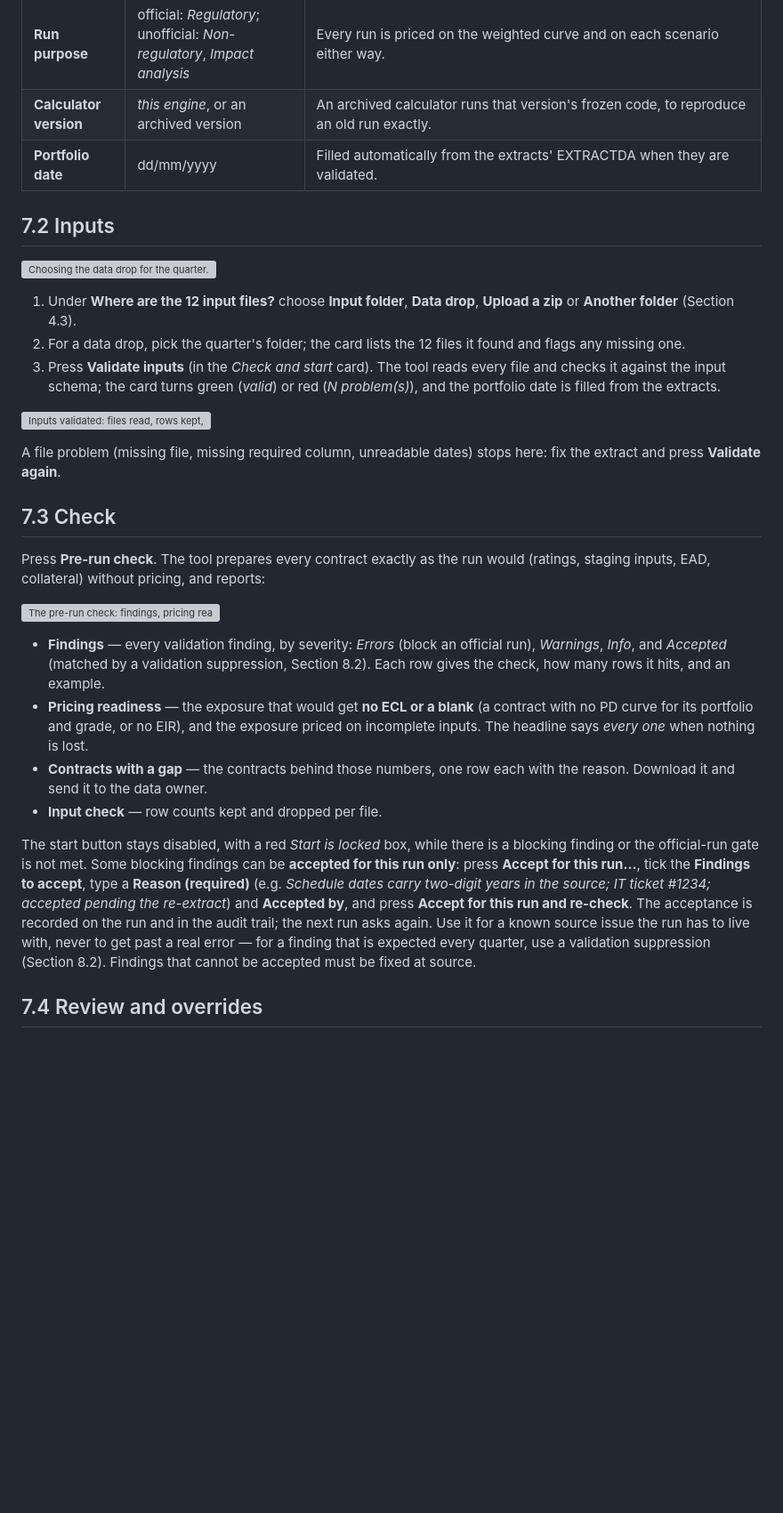
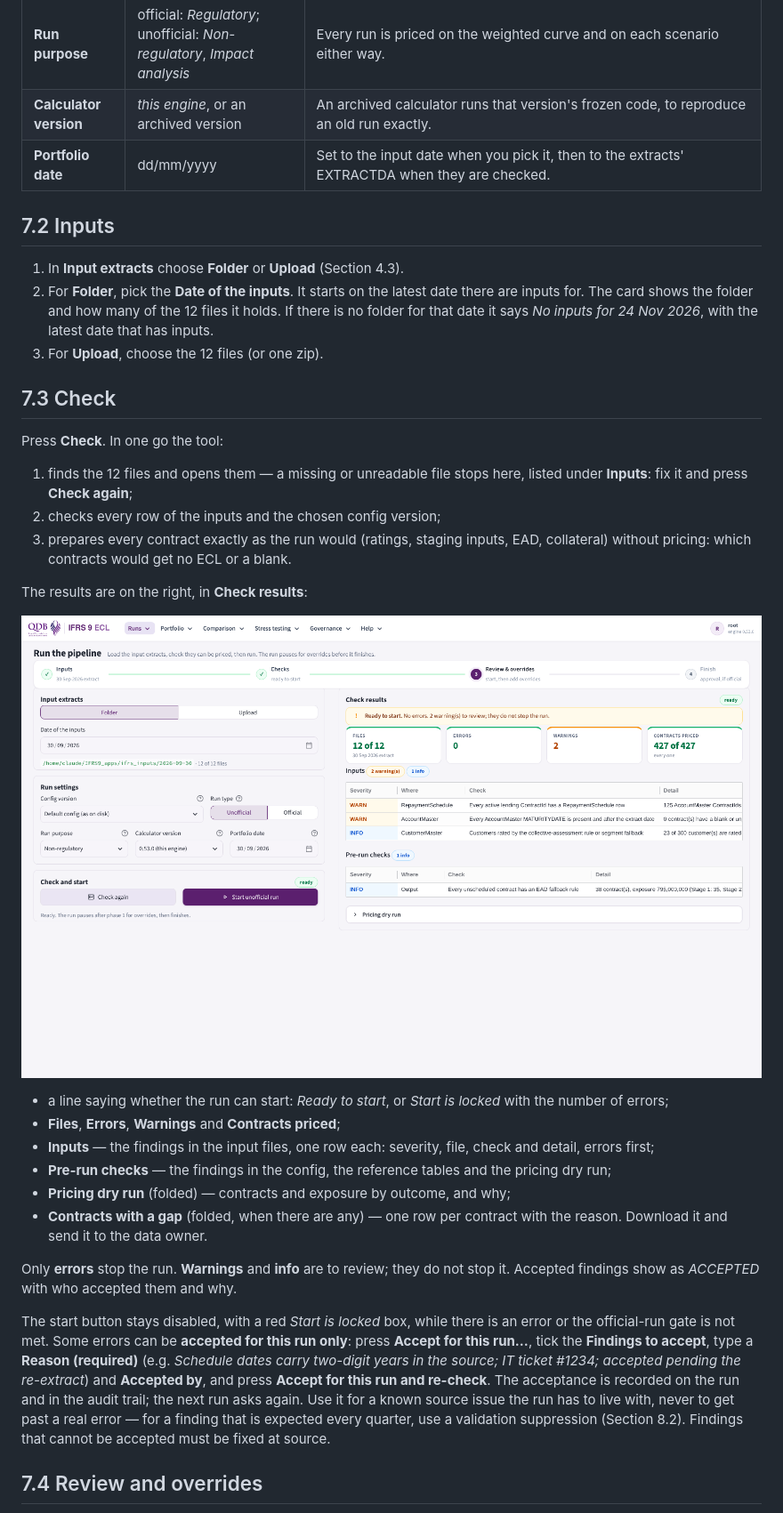
Before and after one commit to nsahuqdb/ifrs9_app_py, a Markdown page: docs/user_manual.md, the part around one of its changes. Shown at 89% size. Drawn GitHub-style; pictures changed too: docs/images/pipe_check_results.png (added); blank space fills up the shorter version; grey boxes are pictures that could not be loaded.

```diff
--- a/docs/user_manual.md
+++ b/docs/user_manual.md
@@ -422,56 +433,58 @@ the run history until the run is started.
 | **Run type** | **Unofficial** / **Official** | *Unofficial*: testing and what-if; no approval; exports marked UNOFFICIAL. *Official*: the deliverable; needs an **approved** config version and a checker's approval. If the version is not approved an amber box says *An official run cannot start* and why. |
 | **Run purpose** | official: *Regulatory*; unofficial: *Non-regulatory*, *Impact analysis* | Every run is priced on the weighted curve and on each scenario either way. |
 | **Calculator version** | *this engine*, or an archived version | An archived calculator runs that version's frozen code, to reproduce an old run exactly. |
-| **Portfolio date** | dd/mm/yyyy | Filled automatically from the extracts' EXTRACTDA when they are validated. |
+| **Portfolio date** | dd/mm/yyyy | Set to the input date when you pick it, then to the extracts' EXTRACTDA when they are checked. |
 
 ## 7.2 Inputs
 
-![Choosing the data drop for the quarter.](images/pipe_q3_00_datadrop.png)
-
-1. Under **Where are the 12 input files?** choose **Input folder**, **Data
-   drop**, **Upload a zip** or **Another folder** (Section 4.3).
-2. For a data drop, pick the quarter's folder; the card lists the 12 files it
-   found and flags any missing one.
-3. Press **Validate inputs** (in the *Check and start* card). The tool reads every file and checks it against
-   the input schema; the card turns green (*valid*) or red (*N problem(s)*),
-   and the portfolio date is filled from the extracts.
-
-![Inputs validated: files read, rows kept, problems listed.](images/pipe_q2_02_validated.png)
-
-A file problem (missing file, missing required column, unreadable dates)
-stops here: fix the extract and press **Validate again**.
+1. In **Input extracts** choose **Folder** or **Upload** (Section 4.3).
+2. For **Folder**, pick the **Date of the inputs**. It starts on the latest
+   date there are inputs for. The card shows the folder and how many of the
+   12 files it holds. If there is no folder for that date it says *No inputs
+   for 24 Nov 2026*, with the latest date that has inputs.
+3. For **Upload**, choose the 12 files (or one zip).
 
 ## 7.3 Check
 
-Press **Pre-run check**. The tool prepares every contract exactly as
-the run would (ratings, staging inputs, EAD, collateral) without pricing, and
-reports:
-
-![The pre-run check: findings, pricing readiness, contracts with a gap.](images/pipe_q3_03_checked.png)
-
-- **Findings** — every validation finding, by severity: *Errors* (block an
-  official run), *Warnings*, *Info*, and *Accepted* (matched by a validation
-  suppression, Section 8.2). Each row gives the check, how many rows it hits,
-  and an example.
-- **Pricing readiness** — the exposure that would get **no ECL or a blank**
-  (a contract with no PD curve for its portfolio and grade, or no EIR),
-  and the exposure priced on incomplete inputs. The headline says *every
-  one* when nothing is lost.
-- **Contracts with a gap** — the contracts behind those numbers, one row each
-  with the reason. Download it and send it to the data owner.
-- **Input check** — row counts kept and dropped per file.
+Press **Check**. In one go the tool:
+
+1. finds the 12 files and opens them — a missing or unreadable file stops
+   here, listed under **Inputs**: fix it and press **Check again**;
+2. checks every row of the inputs and the chosen config version;
+3. prepares every contract exactly as the run would (ratings, staging
+   inputs, EAD, collateral) without pricing: which contracts would get no
+   ECL or a blank.
+
+The results are on the right, in **Check results**:
+
+![Check results: input findings first, then the pre-run checks.](images/pipe_check_results.png)
+
+- a line saying whether the run can start: *Ready to start*, or *Start is
+  locked* with the number of errors;
+- **Files**, **Errors**, **Warnings** and **Contracts priced**;
+- **Inputs** — the findings in the input files, one row each: severity,
+  file, check and detail, errors first;
+- **Pre-run checks** — the findings in the config, the reference tables and
+  the pricing dry run;
+- **Pricing dry run** (folded) — contracts and exposure by outcome, and why;
+- **Contracts with a gap** (folded, when there are any) — one row per
+  contract with the reason. Download it and send it to the data owner.
+
+Only **errors** stop the run. **Warnings** and **info** are to review; they
+do not stop it. Accepted findings show as *ACCEPTED* with who accepted them
+and why.
 
 The start button stays disabled, with a red *Start is locked* box, while
-there is a blocking finding or the official-run gate is not met. Some
-blocking findings can be **accepted for this run only**: press **Accept for
-this run…**, tick the **Findings to accept**, type a **Reason (required)**
-(e.g. *Schedule dates carry two-digit years in the source; IT ticket #1234;
-accepted pending the re-extract*) and **Accepted by**, and press **Accept for
-this run and re-check**. The acceptance is recorded on the run and in the
-audit trail; the next run asks again. Use it for a known source issue the run
-has to live with, never to get past a real error — for a finding that is
-expected every quarter, use a validation suppression (Section 8.2). Findings
-that cannot be accepted must be fixed at source.
+there is an error or the official-run gate is not met. Some errors can be
+**accepted for this run only**: press **Accept for this run…**, tick the
+**Findings to accept**, type a **Reason (required)** (e.g. *Schedule dates
+carry two-digit years in the source; IT ticket #1234; accepted pending the
+re-extract*) and **Accepted by**, and press **Accept for this run and
+re-check**. The acceptance is recorded on the run and in the audit trail;
+the next run asks again. Use it for a known source issue the run has to live
+with, never to get past a real error — for a finding that is expected every
+quarter, use a validation suppression (Section 8.2). Findings that cannot be
+accepted must be fixed at source.
 
 ## 7.4 Review and overrides
 
```
Also changed, not shown: other parts of docs/user_manual.md (+30 -17 lines), 14 other files.
